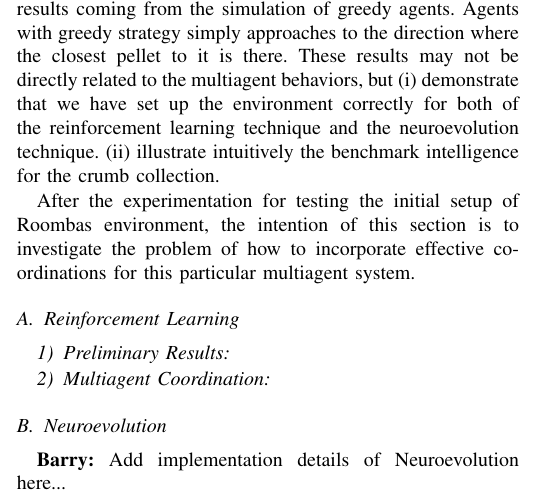
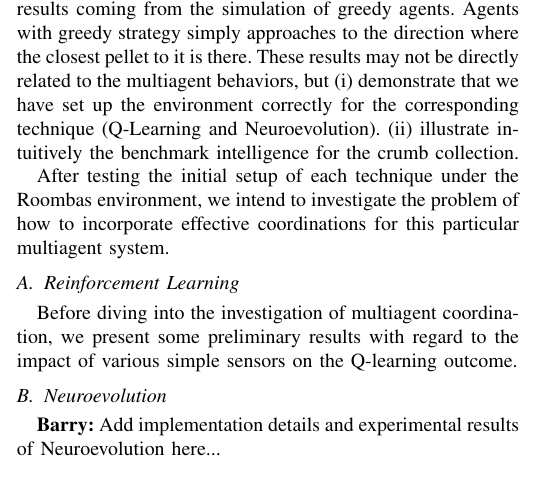
Before and after one commit to JimmyLin192/MultiagentSystem, a LaTeX paper (report/report.tex): part of one column of page 3 of 4, cut so that both start at the same text. Compiled offline with pdfLaTeX.

Commit message:
report more

```diff
--- a/report/report.tex
+++ b/report/report.tex
@@ -320,18 +320,20 @@ simulation of greedy agents. Agents with greedy strategy simply approaches to
 the direction
 where the closest pellet to it is there.  These results may not be directly
 related to the multiagent behaviors, but
-(i) demonstrate that we have set up the environment correctly for both
-of the reinforcement learning technique and the neuroevolution technique.
+(i) demonstrate that we have set up the environment correctly for the
+corresponding technique (Q-Learning and Neuroevolution).
 (ii) illustrate intuitively the benchmark intelligence for the crumb
 collection.
 
-After the experimentation for testing the initial setup of Roombas
-environment, the intention of this section is to investigate the problem of
-how to incorporate effective coordinations for this particular multiagent
-system.
+After testing the initial setup of each technique under the Roombas
+environment, we intend to investigate the problem of how to incorporate
+effective coordinations for this particular multiagent system.
 \subsection{Reinforcement Learning}
 
-\subsubsection{Preliminary Results}
+% preliminary results
+Before diving into the investigation of multiagent coordination, we present
+some preliminary results with regard to the impact of various simple sensors
+on the Q-learning outcome.
 
 \begin{figure}[t]
 \centering
@@ -340,14 +342,12 @@ system.
 \label{fig:RL_init}
 \end{figure}
 
-\subsubsection{Multiagent Coordination}
-
+% multiagent coordination
 
 \subsection{Neuroevolution}
 
 \textbf{Barry:}
-Add implementation details of Neuroevolution here...
-\subsection{Multiagent Coordination}
+Add implementation details and experimental results of Neuroevolution here...
 
 %\begin{figure}[!t]
 %\centering
```
Also changed, not shown: report/report.pdf, report/report.tex (4 more changed lines).
